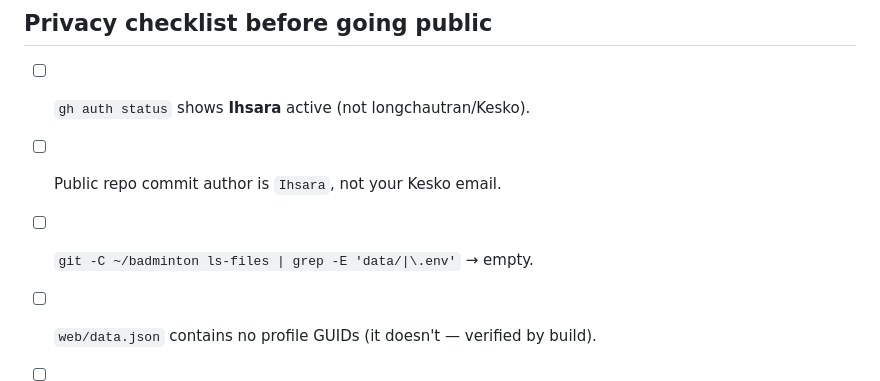
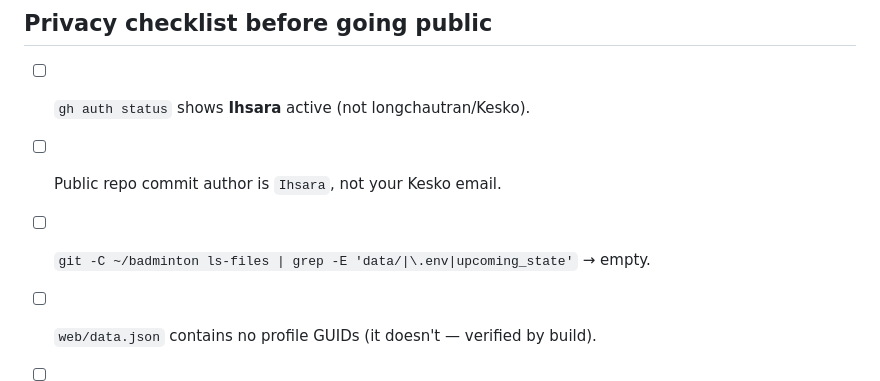
Before and after one commit to Ihsara/badminton, a Markdown page: SETUP.md, the part around the change. Drawn GitHub-style.

Commit message:
Add upcoming_state to public-repo privacy gate grep

```diff
--- a/SETUP.md
+++ b/SETUP.md
@@ -211,7 +211,7 @@ private `data/` repo (`git -C data add upcoming_state.json && git -C data commit
 
 - [ ] `gh auth status` shows **Ihsara** active (not longchautran/Kesko).
 - [ ] Public repo commit author is `Ihsara`, not your Kesko email.
-- [ ] `git -C ~/badminton ls-files | grep -E 'data/|\.env'` → empty.
+- [ ] `git -C ~/badminton ls-files | grep -E 'data/|\.env|upcoming_state'` → empty.
 - [ ] `web/data.json` contains no profile GUIDs (it doesn't — verified by build).
 - [ ] `web/upcoming.json` contains no profile/tournament GUIDs — verify with:
       `grep -E '[0-9a-fA-F]{8}-([0-9a-fA-F]{4}-){3}[0-9a-fA-F]{12}' web/upcoming.json`
```
